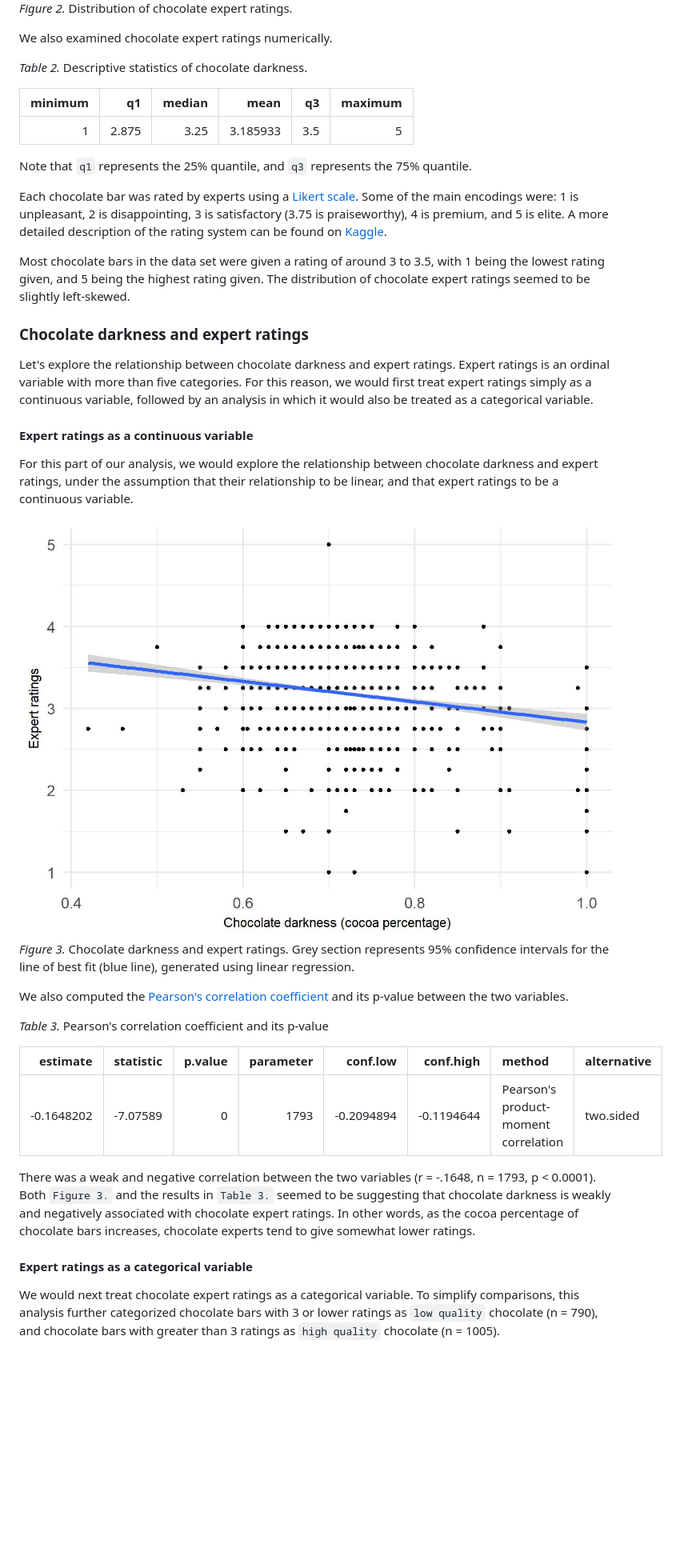
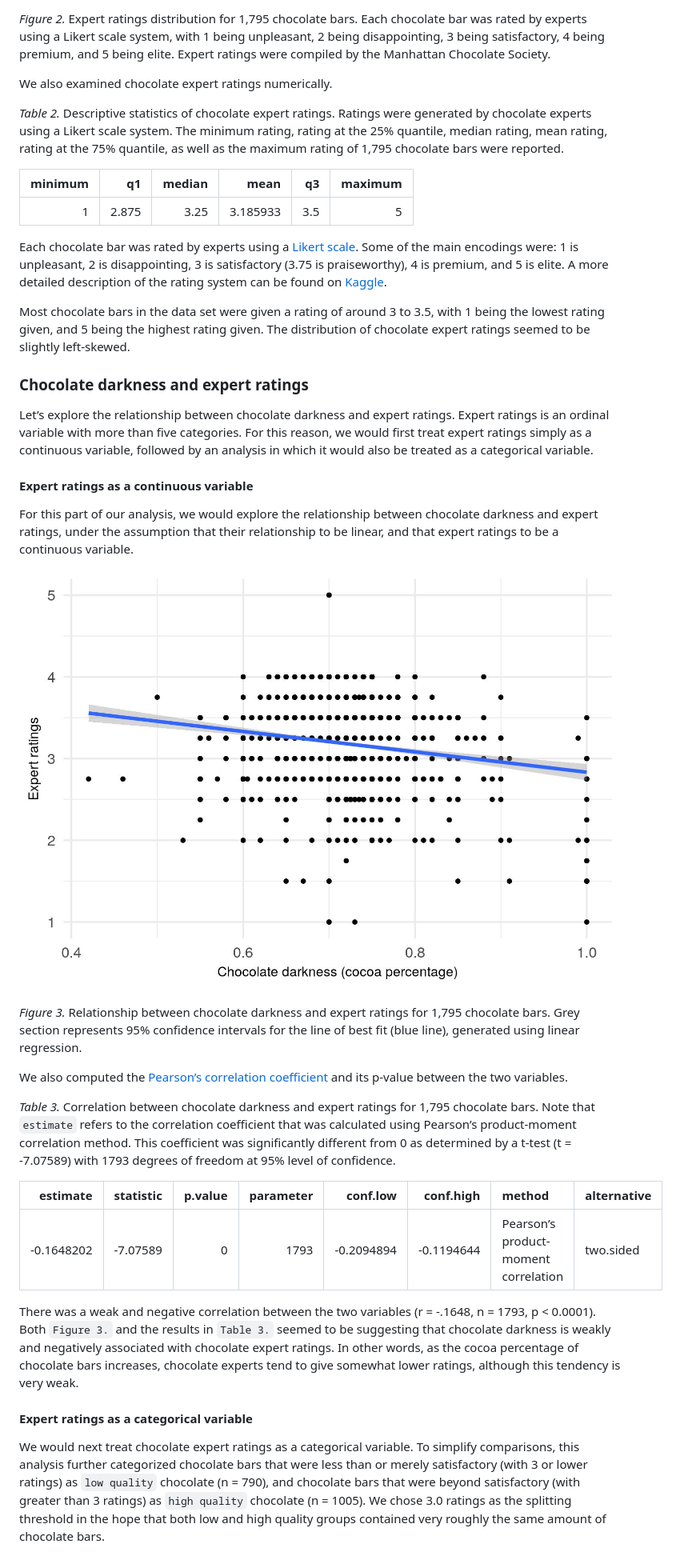
Before and after one commit to UBC-MDS/DSCI522_blei7_georgejjw_coco, a Markdown page: doc/final_report.md, the part around the change printed below. Shown: that part at 80% size. Drawn GitHub-style; pictures changed too: results/scatter_darkness_rating.jpg; blank space fills up the shorter version.

```diff
--- a/doc/final_report.md
+++ b/doc/final_report.md
@@ -45,43 +69,87 @@ Next, we examined chocolate expert ratings visually.
 
-*Figure 2.* Distribution of chocolate expert ratings.
+*Figure 2.* Expert ratings distribution for 1,795 chocolate bars. Each
+chocolate bar was rated by experts using a Likert scale system, with 1
+being unpleasant, 2 being disappointing, 3 being satisfactory, 4 being
+premium, and 5 being elite. Expert ratings were compiled by the
+Manhattan Chocolate Society.
 
 We also examined chocolate expert ratings numerically.
 
-*Table 2.* Descriptive statistics of chocolate darkness.
+*Table 2.* Descriptive statistics of chocolate expert ratings. Ratings
+were generated by chocolate experts using a Likert scale system. The
+minimum rating, rating at the 25% quantile, median rating, mean rating,
+rating at the 75% quantile, as well as the maximum rating of 1,795
+chocolate bars were reported.
 
-|  minimum|     q1|  median|      mean|   q3|  maximum|
-|--------:|------:|-------:|---------:|----:|--------:|
-|        1|  2.875|    3.25|  3.185933|  3.5|        5|
+| minimum |    q1 | median |     mean |  q3 | maximum |
+| ------: | ----: | -----: | -------: | --: | ------: |
+|       1 | 2.875 |   3.25 | 3.185933 | 3.5 |       5 |
 
-Note that `q1` represents the 25% quantile, and `q3` represents the 75% quantile.
+Each chocolate bar was rated by experts using a [Likert
+scale](https://en.wikipedia.org/wiki/Likert_scale). Some of the main
+encodings were: 1 is unpleasant, 2 is disappointing, 3 is satisfactory
+(3.75 is praiseworthy), 4 is premium, and 5 is elite. A more detailed
+description of the rating system can be found on
+[Kaggle](https://www.kaggle.com/rtatman/chocolate-bar-ratings/home).
 
-Each chocolate bar was rated by experts using a [Likert scale](https://en.wikipedia.org/wiki/Likert_scale). Some of the main encodings were: 1 is unpleasant, 2 is disappointing, 3 is satisfactory (3.75 is praiseworthy), 4 is premium, and 5 is elite. A more detailed description of the rating system can be found on [Kaggle](https://www.kaggle.com/rtatman/chocolate-bar-ratings/home).
-
-Most chocolate bars in the data set were given a rating of around 3 to 3.5, with 1 being the lowest rating given, and 5 being the highest rating given. The distribution of chocolate expert ratings seemed to be slightly left-skewed.
+Most chocolate bars in the data set were given a rating of around 3 to
+3.5, with 1 being the lowest rating given, and 5 being the highest
+rating given. The distribution of chocolate expert ratings seemed to be
+slightly left-skewed.
 
 ### Chocolate darkness and expert ratings
 
-Let's explore the relationship between chocolate darkness and expert ratings. Expert ratings is an ordinal variable with more than five categories. For this reason, we would first treat expert ratings simply as a continuous variable, followed by an analysis in which it would also be treated as a categorical variable.
+Let’s explore the relationship between chocolate darkness and expert
+ratings. Expert ratings is an ordinal variable with more than five
+categories. For this reason, we would first treat expert ratings simply
+as a continuous variable, followed by an analysis in which it would also
+be treated as a categorical variable.
 
 #### Expert ratings as a continuous variable
 
-For this part of our analysis, we would explore the relationship between chocolate darkness and expert ratings, under the assumption that their relationship to be linear, and that expert ratings to be a continuous variable.
+For this part of our analysis, we would explore the relationship between
+chocolate darkness and expert ratings, under the assumption that their
+relationship to be linear, and that expert ratings to be a continuous
+variable.
 
-<img src="../results/scatter_darkness_rating.jpg" width="1500" />
+![](../results/scatter_darkness_rating.jpg)<!-- -->
 
-*Figure 3.* Chocolate darkness and expert ratings. Grey section represents 95% confidence intervals for the line of best fit (blue line), generated using linear regression.
+*Figure 3.* Relationship between chocolate darkness and expert ratings
+for 1,795 chocolate bars. Grey section represents 95% confidence
+intervals for the line of best fit (blue line), generated using linear
+regression.
 
-We also computed the [Pearson's correlation coefficient](https://en.wikipedia.org/wiki/Pearson_correlation_coefficient) and its p-value between the two variables.
+We also computed the [Pearson’s correlation
+coefficient](https://en.wikipedia.org/wiki/Pearson_correlation_coefficient)
+and its p-value between the two variables.
 
-*Table 3.* Pearson's correlation coefficient and its p-value
+*Table 3.* Correlation between chocolate darkness and expert ratings for
+1,795 chocolate bars. Note that `estimate` refers to the correlation
+coefficient that was calculated using Pearson’s product-moment
+correlation method. This coefficient was significantly different from 0
+as determined by a t-test (t = -7.07589) with 1793 degrees of freedom at
+95% level of
+confidence.
 
-|    estimate|  statistic|  p.value|  parameter|    conf.low|   conf.high| method                               | alternative |
-|-----------:|----------:|--------:|----------:|-----------:|-----------:|:-------------------------------------|:------------|
-|  -0.1648202|   -7.07589|        0|       1793|  -0.2094894|  -0.1194644| Pearson's product-moment correlation | two.sided   |
+|    estimate | statistic | p.value | parameter |    conf.low |   conf.high | method                               | alternative |
+| ----------: | --------: | ------: | --------: | ----------: | ----------: | :----------------------------------- | :---------- |
+| \-0.1648202 | \-7.07589 |       0 |      1793 | \-0.2094894 | \-0.1194644 | Pearson’s product-moment correlation | two.sided   |
 
-There was a weak and negative correlation between the two variables (r = -.1648, n = 1793, p &lt; 0.0001). Both `Figure 3.` and the results in `Table 3.` seemed to be suggesting that chocolate darkness is weakly and negatively associated with chocolate expert ratings. In other words, as the cocoa percentage of chocolate bars increases, chocolate experts tend to give somewhat lower ratings.
+There was a weak and negative correlation between the two variables (r =
+-.1648, n = 1793, p \< 0.0001). Both `Figure 3.` and the results in
+`Table 3.` seemed to be suggesting that chocolate darkness is weakly and
+negatively associated with chocolate expert ratings. In other words, as
+the cocoa percentage of chocolate bars increases, chocolate experts tend
+to give somewhat lower ratings, although this tendency is very weak.
 
 #### Expert ratings as a categorical variable
 
-We would next treat chocolate expert ratings as a categorical variable. To simplify comparisons, this analysis further categorized chocolate bars with 3 or lower ratings as `low quality` chocolate (n = 790), and chocolate bars with greater than 3 ratings as `high quality` chocolate (n = 1005).
+We would next treat chocolate expert ratings as a categorical variable.
+To simplify comparisons, this analysis further categorized chocolate
+bars that were less than or merely satisfactory (with 3 or lower
+ratings) as `low quality` chocolate (n = 790), and chocolate bars that
+were beyond satisfactory (with greater than 3 ratings) as `high quality`
+chocolate (n = 1005). We chose 3.0 ratings as the splitting threshold in
+the hope that both low and high quality groups contained very roughly
+the same amount of chocolate bars.
 
```
Also changed, not shown: other parts of doc/final_report.md (+107 -31 lines), README.md (+49 -14 lines), results/darkness_dist.jpg, results/mean_darkness_rating.jpg, results/rating_dist.jpg, 5 other files.
